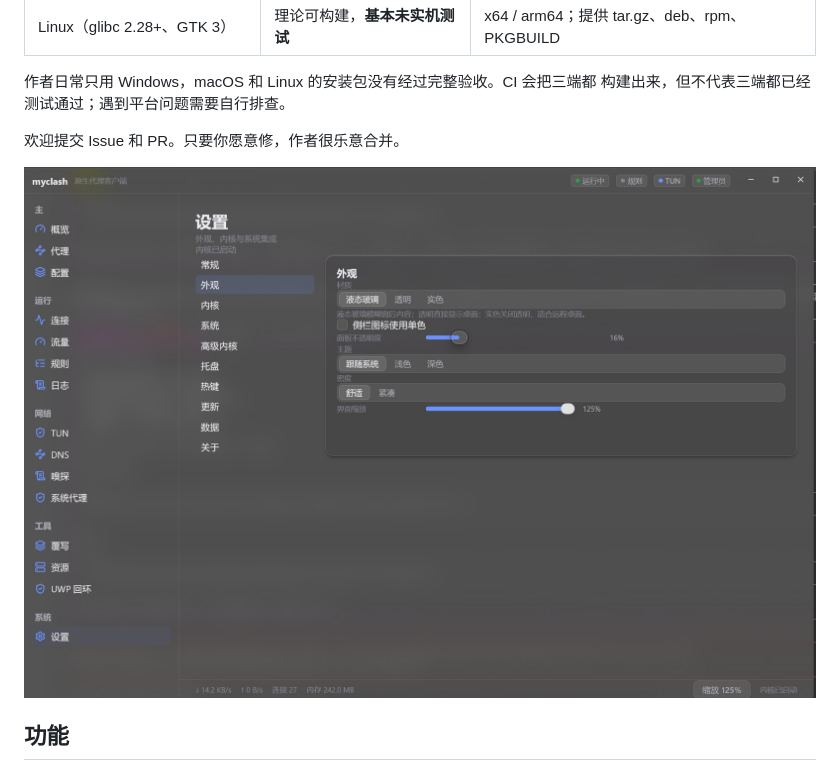
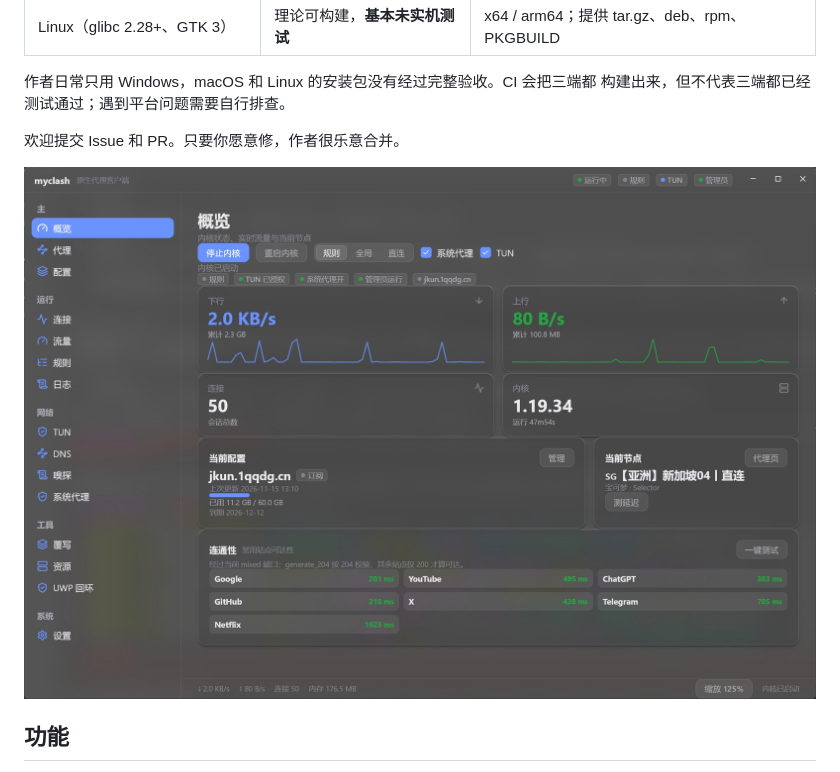
Before and after one commit to zcg/myclash, a Markdown page: README.md, the part around the change. GitHub-like rendering; pictures changed too: docs/screenshots/appearance.jpg (deleted), docs/screenshots/overview.jpg (added).

Commit message:
docs: use overview screenshot in README

```diff
--- a/README.md
+++ b/README.md
@@ -45,7 +45,7 @@ Rust/Tauri 进程。
 
 欢迎提交 Issue 和 PR。只要你愿意修，作者很乐意合并。
 
-![myclash 外观设置](./docs/screenshots/appearance.jpg)
+![myclash 外观设置](./docs/screenshots/overview.jpg)
 
 ## 功能
 
```
